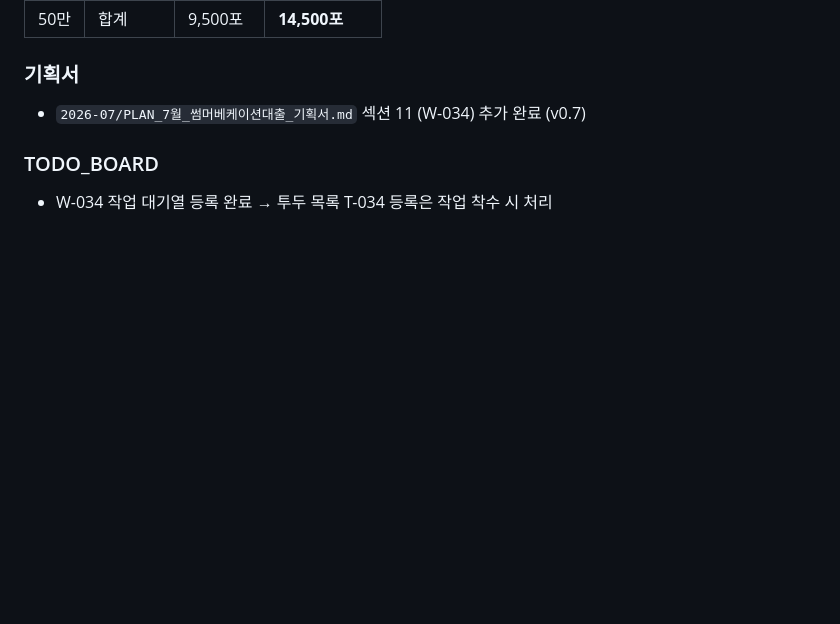
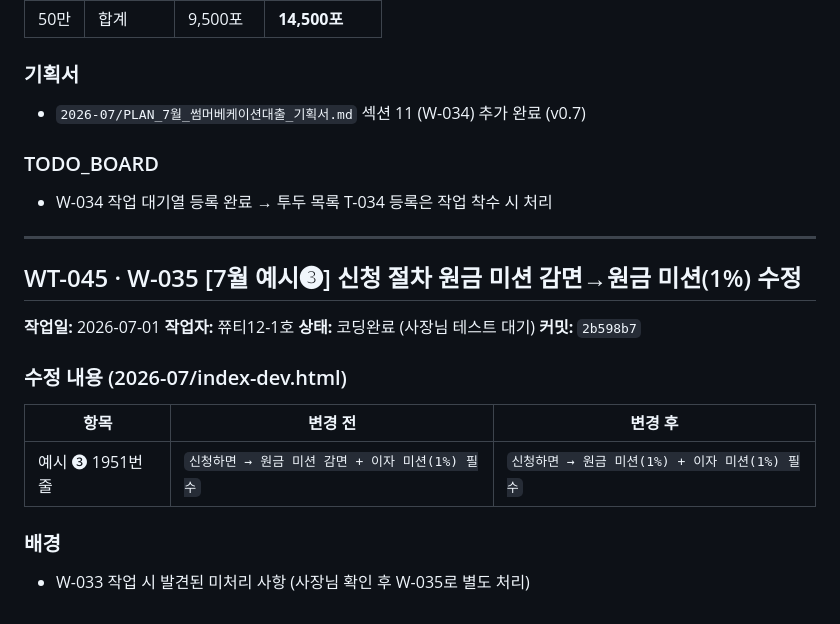
Before and after one commit to sirjuseyo/monthly-loan, a Markdown page: project-docs/00_core_ops/WORK_THROUGH_클로드코드_쮸티12-1호.md, the part around the change. Drawn GitHub-style; blank space fills up the shorter version.

Commit message:
W-035 문서 기록 — TODO_BOARD W-035 상태 업데이트 + WORK_THROUGH WT-045 등록
Co-Authored-By: Claude Sonnet 4.6 <noreply@anthropic.com>

```diff
--- a/project-docs/00_core_ops/WORK_THROUGH_클로드코드_쮸티12-1호.md
+++ b/project-docs/00_core_ops/WORK_THROUGH_클로드코드_쮸티12-1호.md
@@ -3358,3 +3358,21 @@ dev 검증 완료 커밋 2ffcb98 기준으로 index.html, index-dev.html 2개
 
 ### TODO_BOARD
 - W-034 작업 대기열 등록 완료 → 투두 목록 T-034 등록은 작업 착수 시 처리
+
+---
+
+## WT-045 · W-035 [7월 예시❸] 신청 절차 원금 미션 감면→원금 미션(1%) 수정
+
+**작업일:** 2026-07-01
+**작업자:** 쮸티12-1호
+**상태:** 코딩완료 (사장님 테스트 대기)
+**커밋:** `2b598b7`
+
+### 수정 내용 (2026-07/index-dev.html)
+
+| 항목 | 변경 전 | 변경 후 |
+|------|--------|--------|
+| 예시 ❸ 1951번 줄 | `신청하면 → 원금 미션 감면 + 이자 미션(1%) 필수` | `신청하면 → 원금 미션(1%) + 이자 미션(1%) 필수` |
+
+### 배경
+- W-033 작업 시 발견된 미처리 사항 (사장님 확인 후 W-035로 별도 처리)
```
Also changed, not shown: project-docs/00_core_ops/TODO_BOARD_클로드코드_쮸티12-1호.md (+1 -1 lines).
